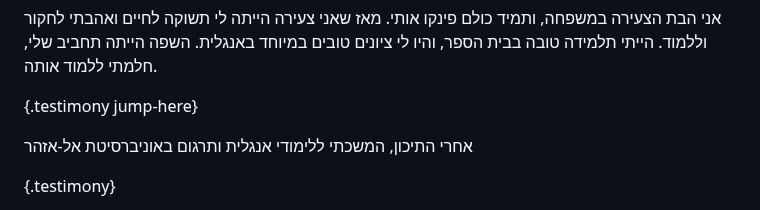
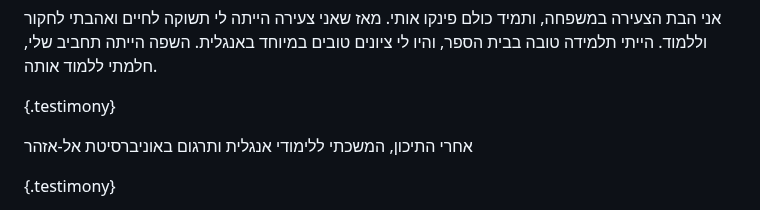
Before and after one commit to uclab-potsdam/inflect, a Markdown page: README.md, the part around the change. Rendered like a GitHub page.

Commit message:
remove jump

```diff
--- a/README.md
+++ b/README.md
@@ -44,7 +44,7 @@
 אני הבת הצעירה במשפחה, ותמיד כולם פינקו אותי. מאז שאני צעירה הייתה לי תשוקה לחיים ואהבתי לחקור וללמוד. הייתי תלמידה טובה בבית הספר, והיו לי ציונים טובים במיוחד באנגלית. השפה הייתה תחביב שלי, חלמתי ללמוד אותה.
 
 
-{.testimony jump-here}
+{.testimony}
 [](vid/#t:7553216243403214088,auto)
 
 אחרי התיכון, המשכתי ללימודי אנגלית ותרגום באוניברסיטת אל-אזהר
```
